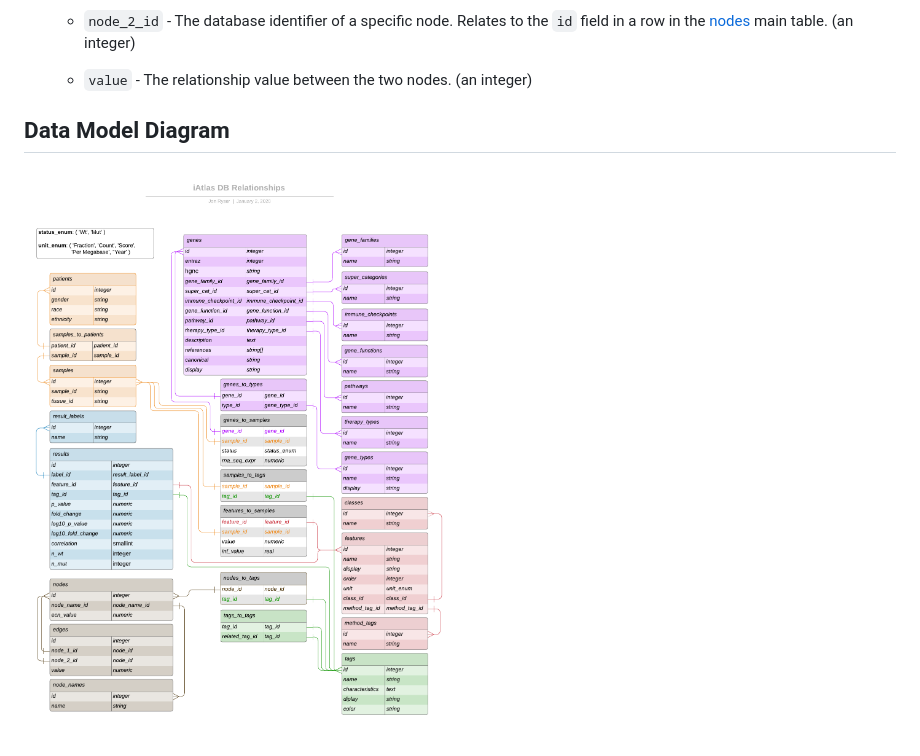
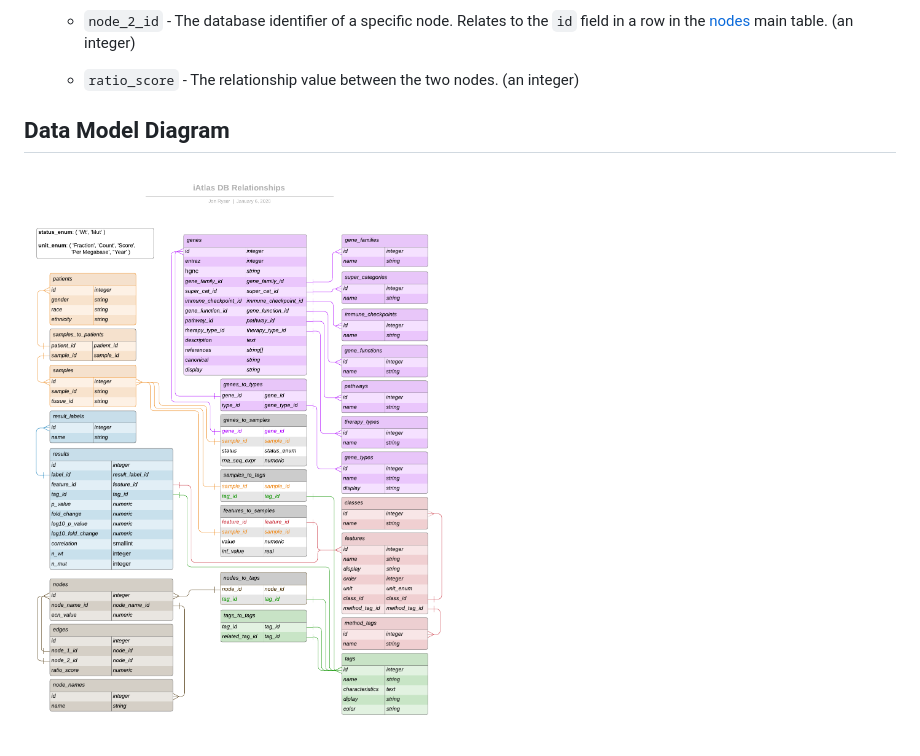
Before and after one commit to CRI-iAtlas/shiny-iatlas, a Markdown page: data_model/DATA_MODEL.md, the part around the change. Rendered like a GitHub page; pictures changed too: data_model/iAtlas_Database_Relationships.png.

Commit message:
Updated the edge value to "ratio_score" to be more explicit.

```diff
--- a/data_model/DATA_MODEL.md
+++ b/data_model/DATA_MODEL.md
@@ -397,7 +397,7 @@ The following are descriptions of each field in each table. This should be exhau
 
   - `node_2_id` - The database identifier of a specific node. Relates to the `id` field in a row in the [nodes](#nodes) main table. (an integer)
 
-  - `value` - The relationship value between the two nodes. (an integer)
+  - `ratio_score` - The relationship value between the two nodes. (an integer)
 
 ## Data Model Diagram
 
```
